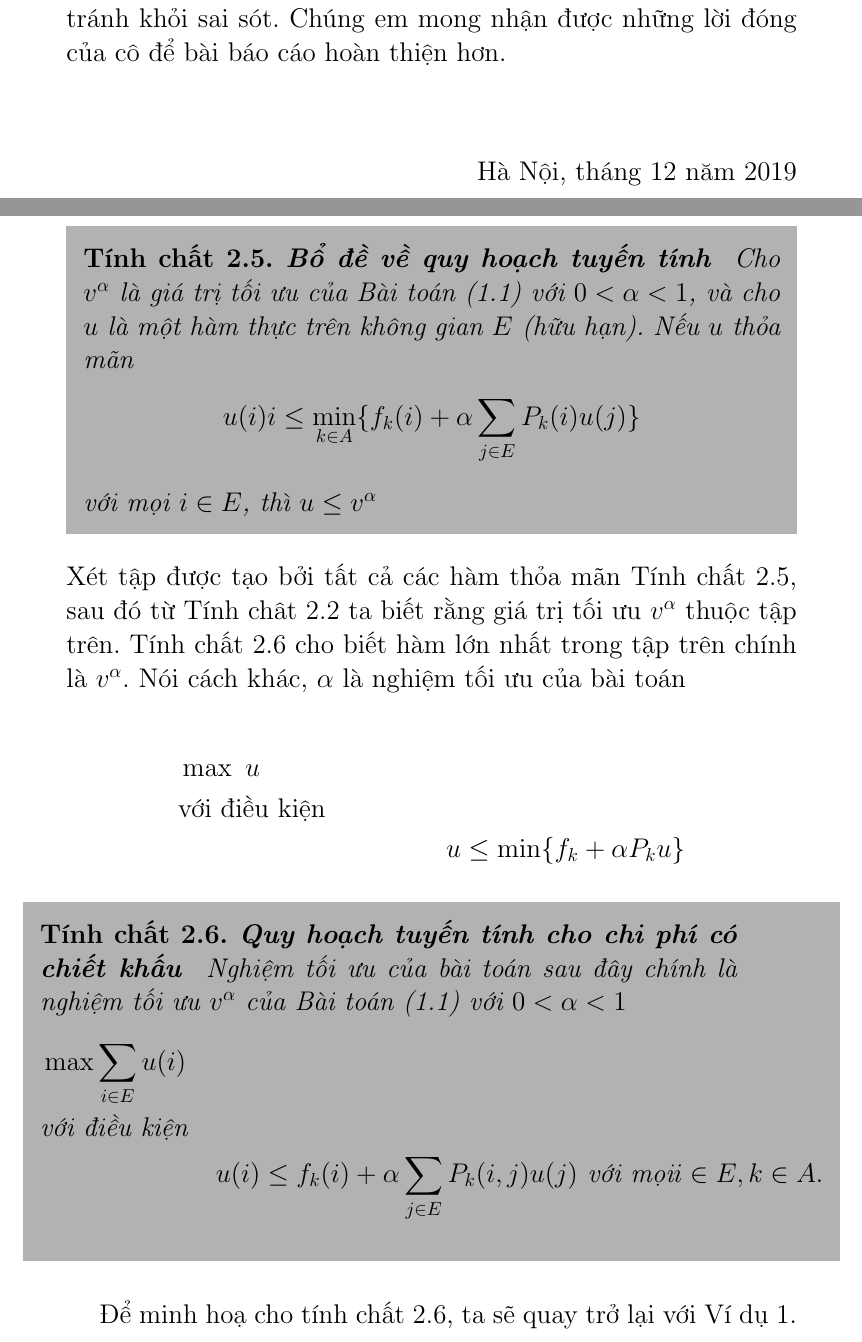
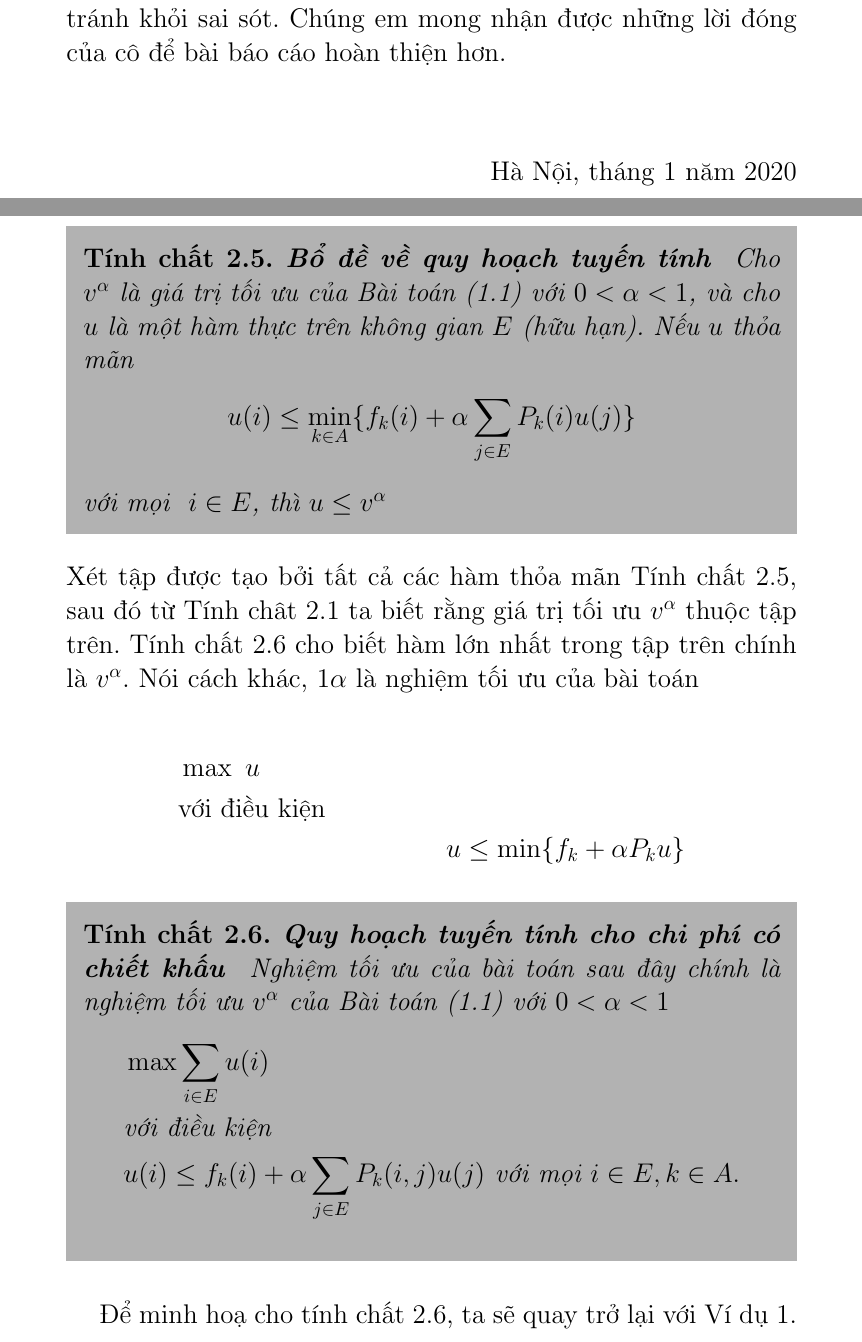
Before and after one commit to ngohieu12/NgauNhien, a LaTeX document (Bao cao/document.tex): two parts of pages 2 and 20 of 37, joined at a grey line, cut so that both start at the same text. Compiled offline with pdfLaTeX.

Commit message:
Add files via upload

```diff
--- a/Bao cao/document.tex
+++ b/Bao cao/document.tex
@@ -21,7 +21,7 @@
 	Báo cáo này sẽ trình bày những kiến thức cơ bản về quá trình quyết định Markov và ứng dụng. Chúng em xin cảm ơn cô Nguyễn Thị Ngọc Anh đã tận tình hướng dẫn, giúp chúng em hoàn thành báo cáo này. Do thời gian gấp gáp, báo cáo không tránh khỏi sai sót. Chúng em mong nhận được những lời đóng của cô để bài báo cáo hoàn thiện hơn.
 
 	\vfill
-	\hfill Hà Nội, tháng 12 năm 2019
+	\hfill Hà Nội, tháng 1 năm 2020
 
 	\tableofcontents
 	\chapter{Khái niệm cơ bản}
@@ -602,12 +602,12 @@ Bước 3.
    	\noindent
    	\textbf{Tính chất 2.5. \textit{Bổ đề về quy hoạch tuyến tính}} \textit{ Cho $v^\alpha$ là giá trị tối ưu của Bài toán (1.1) với $0<\alpha<1$, và cho $u$ là một hàm thực trên không gian $E$ (hữu hạn). Nếu $u$ thỏa mãn
    		\begin{align*}
-   		u(i)i \leq \underset{k \in A}{\min}\{f_k(i)+\alpha \sum_{j \in E}P_k(i)u(j)\}
+   		u(i) \leq \underset{k \in A}{\min}\{f_k(i)+\alpha \sum_{j \in E}P_k(i)u(j)\}
    		\end{align*}
-   với mọi $i\in E$, thì $u \leq v^\alpha$
+   với mọi \ $i\in E$, thì $u \leq v^\alpha$
     }
    \end{shaded*}
-  Xét tập được tạo bởi tất cả các hàm thỏa mãn Tính chất 2.5, sau đó từ Tính chât 2.2 ta biết rằng giá trị tối ưu $v^\alpha$ thuộc tập trên. Tính chất 2.6 cho biết hàm lớn nhất trong tập trên chính là $v^\alpha$. Nói cách khác, $\alpha$ là nghiệm tối ưu của bài toán
+  Xét tập được tạo bởi tất cả các hàm thỏa mãn Tính chất 2.5, sau đó từ Tính chât 2.1 ta biết rằng giá trị tối ưu $v^\alpha$ thuộc tập trên. Tính chất 2.6 cho biết hàm lớn nhất trong tập trên chính là $v^\alpha$. Nói cách khác, 1$\alpha$ là nghiệm tối ưu của bài toán
 
   \begin{align*}
   &\max \ u\\
@@ -621,7 +621,7 @@ Bước 3.
   		\begin{align*}
   		&\max \sum _{i\in E}u(i)\\
   		&\text{với điều kiện } \\
-  		& &u(i)\leq f_k(i)+\alpha \sum_{j \in E}P_k(i,j)u(j) \ \text{với mọi} i \in E, k \in A.
+  		&u(i)\leq f_k(i)+\alpha \sum_{j \in E}P_k(i,j)u(j) \ \text{với mọi} \ i \in E, k \in A.
   		\end{align*}
   	}
 
```
Also changed, not shown: Bao cao/document.pdf, Bao cao/document.tex (5 more changed lines).
